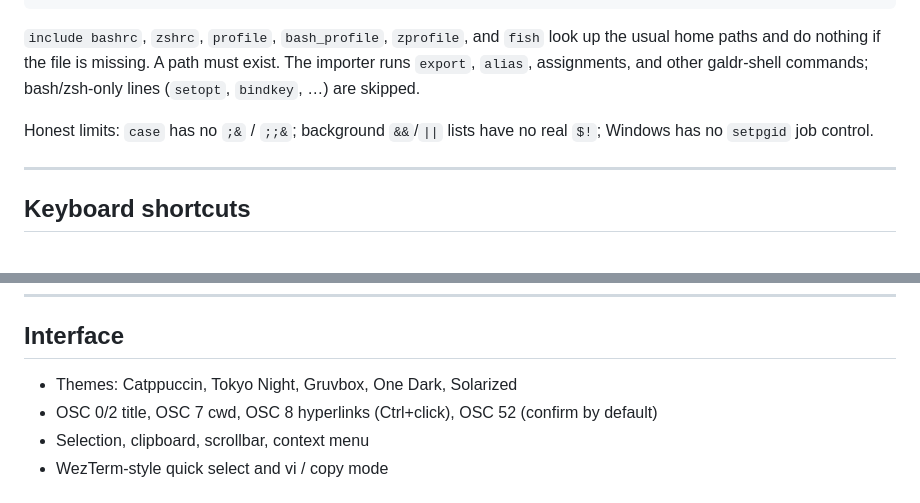
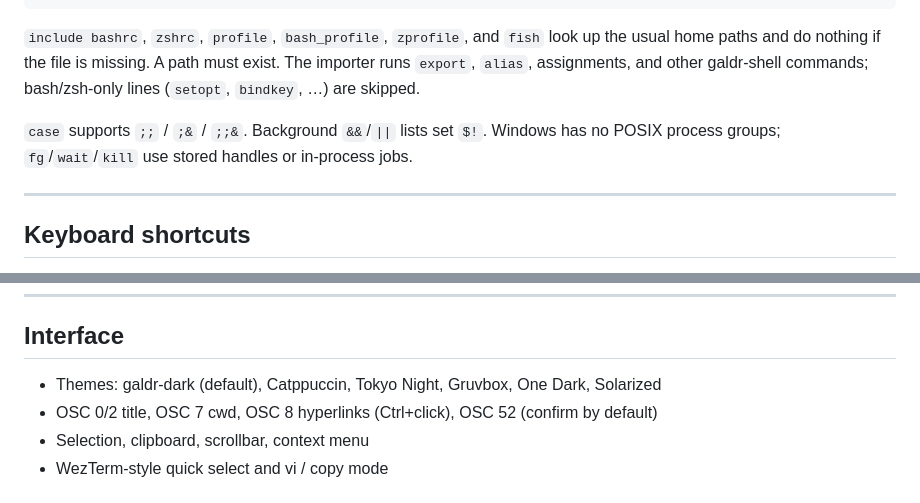
Before and after one commit to noxrick91/galdr-hub, a Markdown page: content/README.en.md, 2 parts joined by grey strips. Rendered like a GitHub page.

```diff
--- a/content/README.en.md
+++ b/content/README.en.md
@@ -172,7 +175,7 @@ include ~/.profile
 
 `include bashrc`, `zshrc`, `profile`, `bash_profile`, `zprofile`, and `fish` look up the usual home paths and do nothing if the file is missing. A path must exist. The importer runs `export`, `alias`, assignments, and other galdr-shell commands; bash/zsh-only lines (`setopt`, `bindkey`, …) are skipped.
 
-Honest limits: `case` has no `;&` / `;;&`; background `&&`/`||` lists have no real `$!`; Windows has no `setpgid` job control.
+`case` supports `;;` / `;&` / `;;&`. Background `&&`/`||` lists set `$!`. Windows has no POSIX process groups; `fg`/`wait`/`kill` use stored handles or in-process jobs.
 
 ---
 
@@ -240,7 +247,7 @@ Font size is logical points. Galdr multiplies it by the window scale factor and
 
 ## Interface
 
-- Themes: Catppuccin, Tokyo Night, Gruvbox, One Dark, Solarized
+- Themes: galdr-dark (default), Catppuccin, Tokyo Night, Gruvbox, One Dark, Solarized
 - OSC 0/2 title, OSC 7 cwd, OSC 8 hyperlinks (Ctrl+click), OSC 52 (confirm by default)
 - Selection, clipboard, scrollbar, context menu
 - WezTerm-style quick select and vi / copy mode
```
Also changed, not shown: other parts of content/README.en.md (+26 -19 lines).
